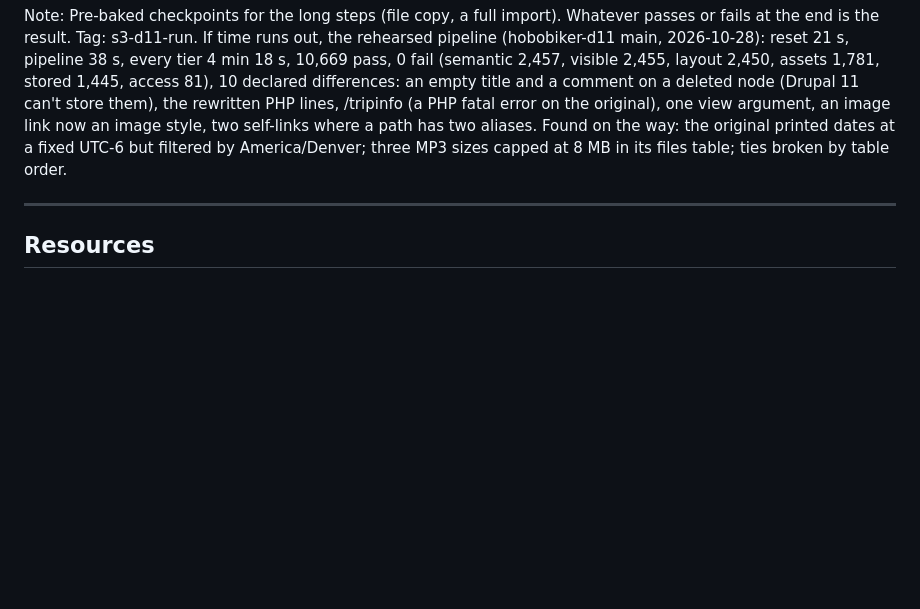
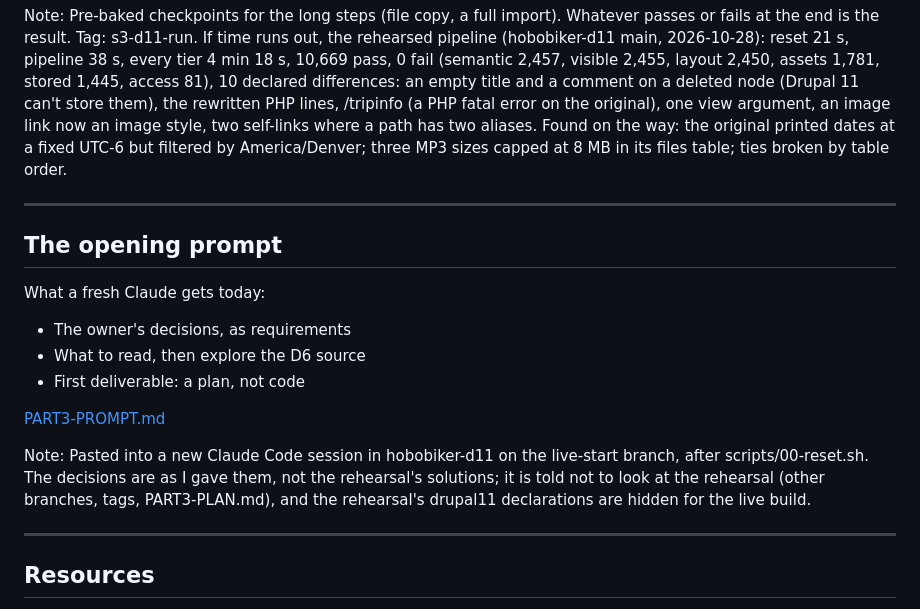
Before and after one commit to rfay/hobobiker-migration-slides, a Markdown page: slides/part3-the-long-haul.md, the part around the change. Rendered like a GitHub page; blank space fills up the shorter version.

Commit message:
Part 3: a slide for the opening prompt
Co-Authored-By: Claude Opus 5.5 <noreply@anthropic.com>

```diff
--- a/slides/part3-the-long-haul.md
+++ b/slides/part3-the-long-haul.md
@@ -174,6 +174,21 @@ Pre-baked checkpoints for the long steps (file copy, a full import). Whatever pa
 
 ---
 
+## The opening prompt
+
+What a fresh Claude gets today:
+
+* The owner's decisions, as requirements
+* What to read, then explore the D6 source
+* First deliverable: a plan, not code
+
+[PART3-PROMPT.md](https://github.com/rfay/hobobiker.com/blob/main/PART3-PROMPT.md)
+
+Note:
+Pasted into a new Claude Code session in hobobiker-d11 on the live-start branch, after scripts/00-reset.sh. The decisions are as I gave them, not the rehearsal's solutions; it is told not to look at the rehearsal (other branches, tags, PART3-PLAN.md), and the rehearsal's drupal11 declarations are hidden for the live build.
+
+---
+
 ## Resources
 
 * Archive: [static.hobobiker.com](https://static.hobobiker.com), from [rfay/hobobiker-static](https://github.com/rfay/hobobiker-static) · data: [hobobiker-assets v1.2](https://github.com/rfay/hobobiker-assets/releases/tag/v1.2)
```
